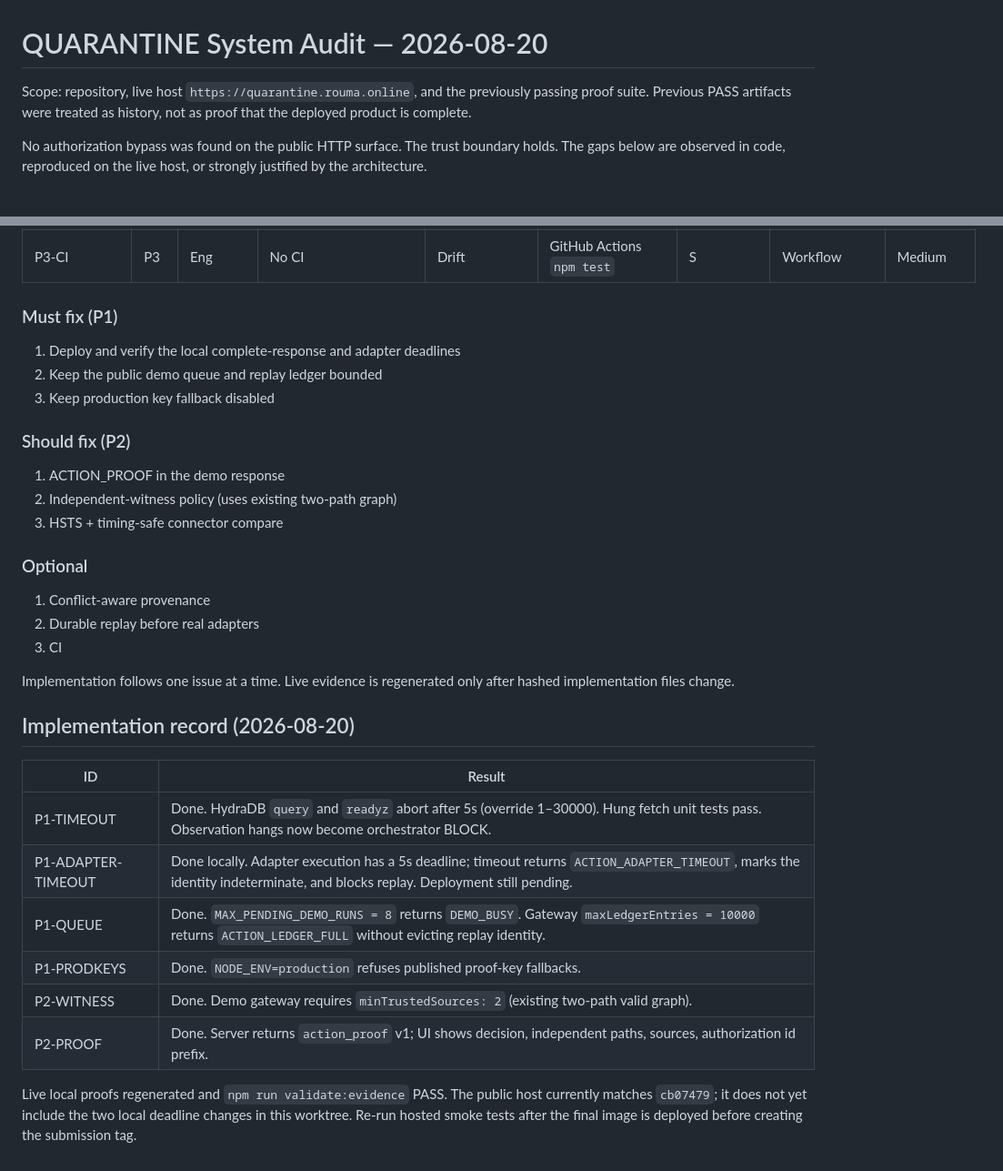
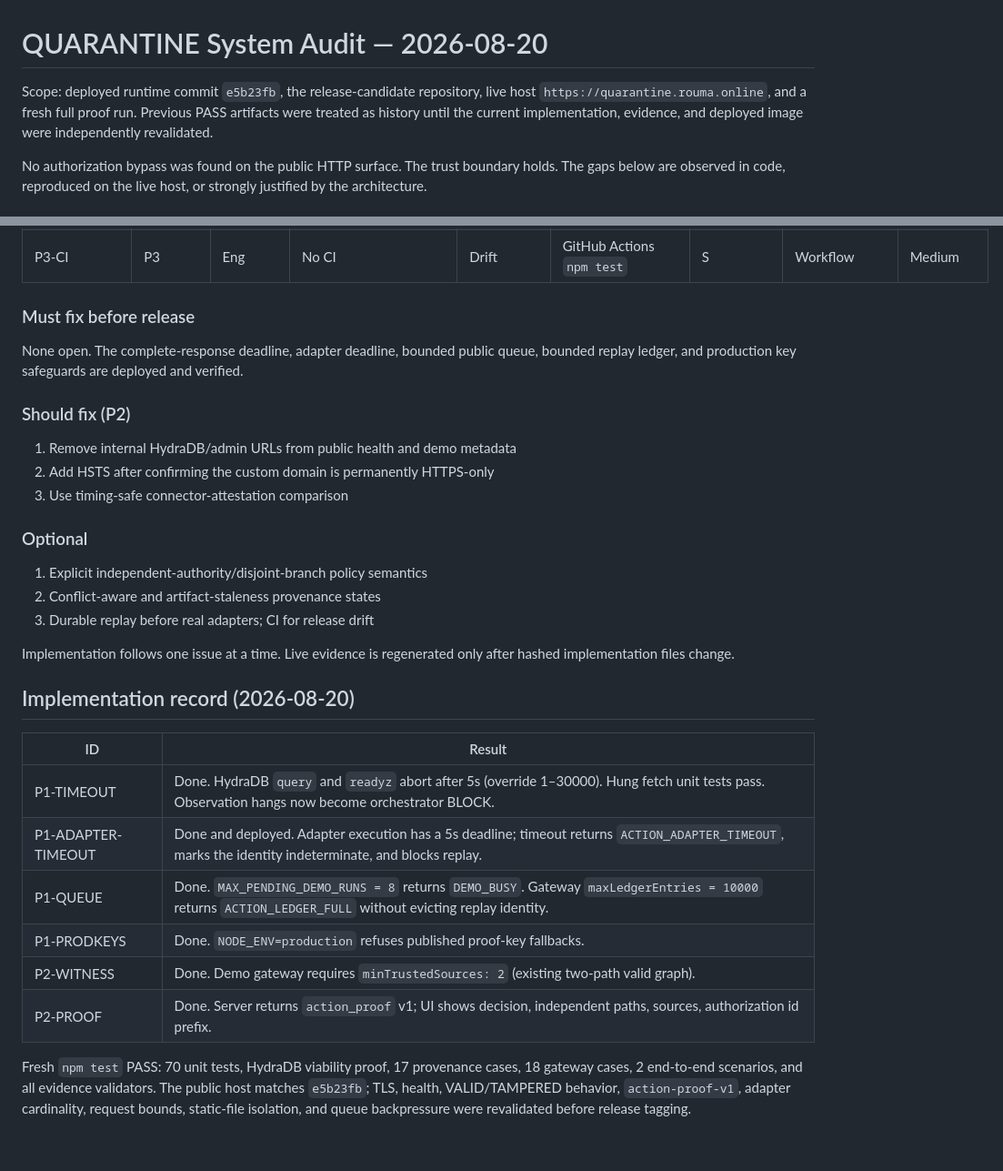
Before and after one commit to dmetagame/quarantine, a Markdown page: docs/system-audit.md, 2 parts joined by grey strips. Shown at 91% size. GitHub-like rendering.

```diff
--- a/docs/system-audit.md
+++ b/docs/system-audit.md
@@ -1,8 +1,9 @@
 # QUARANTINE System Audit — 2026-08-20
 
-Scope: repository, live host `https://quarantine.rouma.online`, and the
-previously passing proof suite. Previous PASS artifacts were treated as
-history, not as proof that the deployed product is complete.
+Scope: deployed runtime commit `e5b23fb`, the release-candidate repository,
+live host `https://quarantine.rouma.online`, and a fresh full proof run.
+Previous PASS artifacts were treated as history until the current
+implementation, evidence, and deployed image were independently revalidated.
 
 No authorization bypass was found on the public HTTP surface. The trust
 boundary holds. The gaps below are observed in code, reproduced on the live
@@ -170,23 +176,23 @@ claiming production side effects.
 | P3-CONFLICT | P3 | Product | No CONFLICTING state | Future depth | Distinguish contradictory claims | L | New proofs | High |
 | P3-CI | P3 | Eng | No CI | Drift | GitHub Actions `npm test` | S | Workflow | Medium |
 
-### Must fix (P1)
+### Must fix before release
 
-1. Deploy and verify the local complete-response and adapter deadlines
-2. Keep the public demo queue and replay ledger bounded
-3. Keep production key fallback disabled
+None open. The complete-response deadline, adapter deadline, bounded public
+queue, bounded replay ledger, and production key safeguards are deployed and
+verified.
 
 ### Should fix (P2)
 
-1. ACTION_PROOF in the demo response
-2. Independent-witness policy (uses existing two-path graph)
-3. HSTS + timing-safe connector compare
+1. Remove internal HydraDB/admin URLs from public health and demo metadata
+2. Add HSTS after confirming the custom domain is permanently HTTPS-only
+3. Use timing-safe connector-attestation comparison
 
 ### Optional
 
-1. Conflict-aware provenance
-2. Durable replay before real adapters
-3. CI
+1. Explicit independent-authority/disjoint-branch policy semantics
+2. Conflict-aware and artifact-staleness provenance states
+3. Durable replay before real adapters; CI for release drift
 
 Implementation follows one issue at a time. Live evidence is regenerated only
 after hashed implementation files change.
@@ -196,13 +202,14 @@ after hashed implementation files change.
 | ID | Result |
 |---|---|
 | P1-TIMEOUT | Done. HydraDB `query` and `readyz` abort after 5s (override 1–30000). Hung fetch unit tests pass. Observation hangs now become orchestrator BLOCK. |
-| P1-ADAPTER-TIMEOUT | Done locally. Adapter execution has a 5s deadline; timeout returns `ACTION_ADAPTER_TIMEOUT`, marks the identity indeterminate, and blocks replay. Deployment still pending. |
+| P1-ADAPTER-TIMEOUT | Done and deployed. Adapter execution has a 5s deadline; timeout returns `ACTION_ADAPTER_TIMEOUT`, marks the identity indeterminate, and blocks replay. |
 | P1-QUEUE | Done. `MAX_PENDING_DEMO_RUNS = 8` returns `DEMO_BUSY`. Gateway `maxLedgerEntries = 10000` returns `ACTION_LEDGER_FULL` without evicting replay identity. |
 | P1-PRODKEYS | Done. `NODE_ENV=production` refuses published proof-key fallbacks. |
 | P2-WITNESS | Done. Demo gateway requires `minTrustedSources: 2` (existing two-path valid graph). |
 | P2-PROOF | Done. Server returns `action_proof` v1; UI shows decision, independent paths, sources, authorization id prefix. |
 
-Live local proofs regenerated and `npm run validate:evidence` PASS. The public
-host currently matches `cb07479`; it does not yet include the two local
-deadline changes in this worktree. Re-run hosted smoke tests after the final
-image is deployed before creating the submission tag.
+Fresh `npm test` PASS: 70 unit tests, HydraDB viability proof, 17 provenance
+cases, 18 gateway cases, 2 end-to-end scenarios, and all evidence validators.
+The public host matches `e5b23fb`; TLS, health, VALID/TAMPERED behavior,
+`action-proof-v1`, adapter cardinality, request bounds, static-file isolation,
+and queue backpressure were revalidated before release tagging.
```
Also changed, not shown: other parts of docs/system-audit.md (+25 -20 lines), docs/submission-checklist.md (+7 -4 lines).
